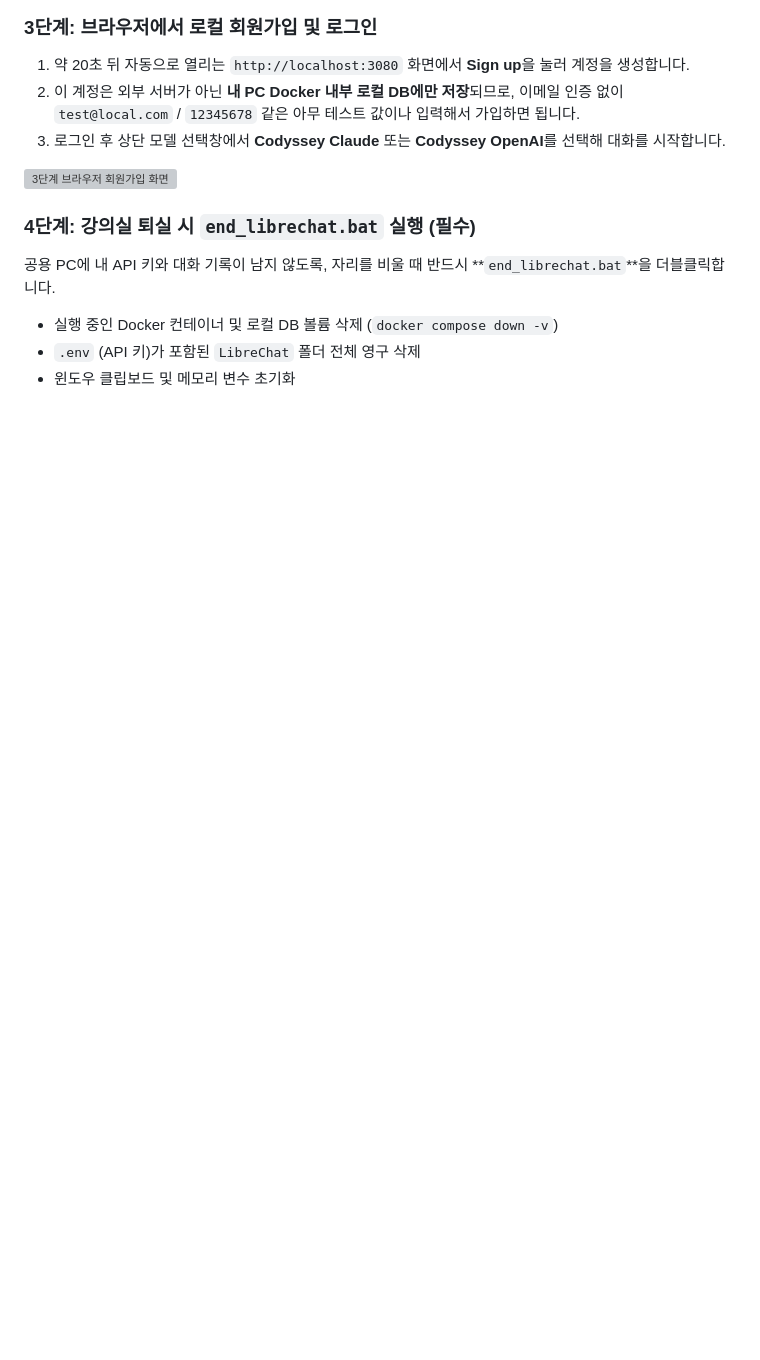
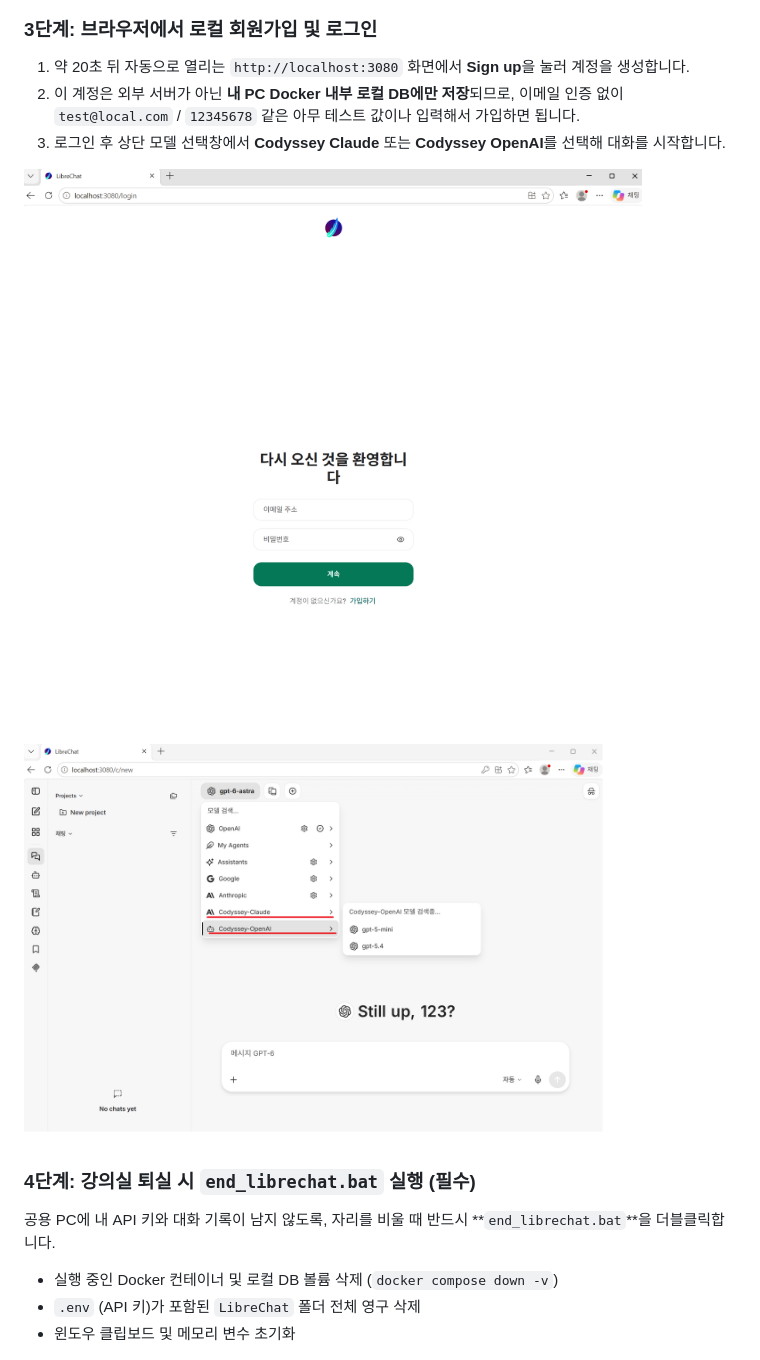
Before and after one commit to Genie1486/escape-from-neito, a Markdown page: README.md, the part around the change. Drawn GitHub-style; pictures changed too: images/step3_home.png (added), images/step3_signup.png (added); blank space fills up the shorter version; grey boxes are pictures that could not be loaded.

Commit message:
docs: add guide screenshots and result images to README
- Add step-by-step setup screenshots (API key, launcher, signup, cleanup)
- Add comparison screenshots showing LibreChat response and Codyssey usage logs

```diff
--- a/README.md
+++ b/README.md
@@ -111,6 +111,8 @@ cd escape-from-neito
 
 ![3단계 브라우저 회원가입 화면](./images/step3_signup.png)
 
+![3단계 브라우저 홈 화면](./images/step3_home.png)
+
 ### 4단계: 강의실 퇴실 시 `end_librechat.bat` 실행 (필수)
 공용 PC에 내 API 키와 대화 기록이 남지 않도록, 자리를 비울 때 반드시 **`end_librechat.bat`**을 더블클릭합니다.
 * 실행 중인 Docker 컨테이너 및 로컬 DB 볼륨 삭제 (`docker compose down -v`)
```
Also changed, not shown: images/result_librechat.png (added), images/result_usage.png (added), images/step2_start_bat.png (added), images/step4_end_bat.png (added), 1 other file.
